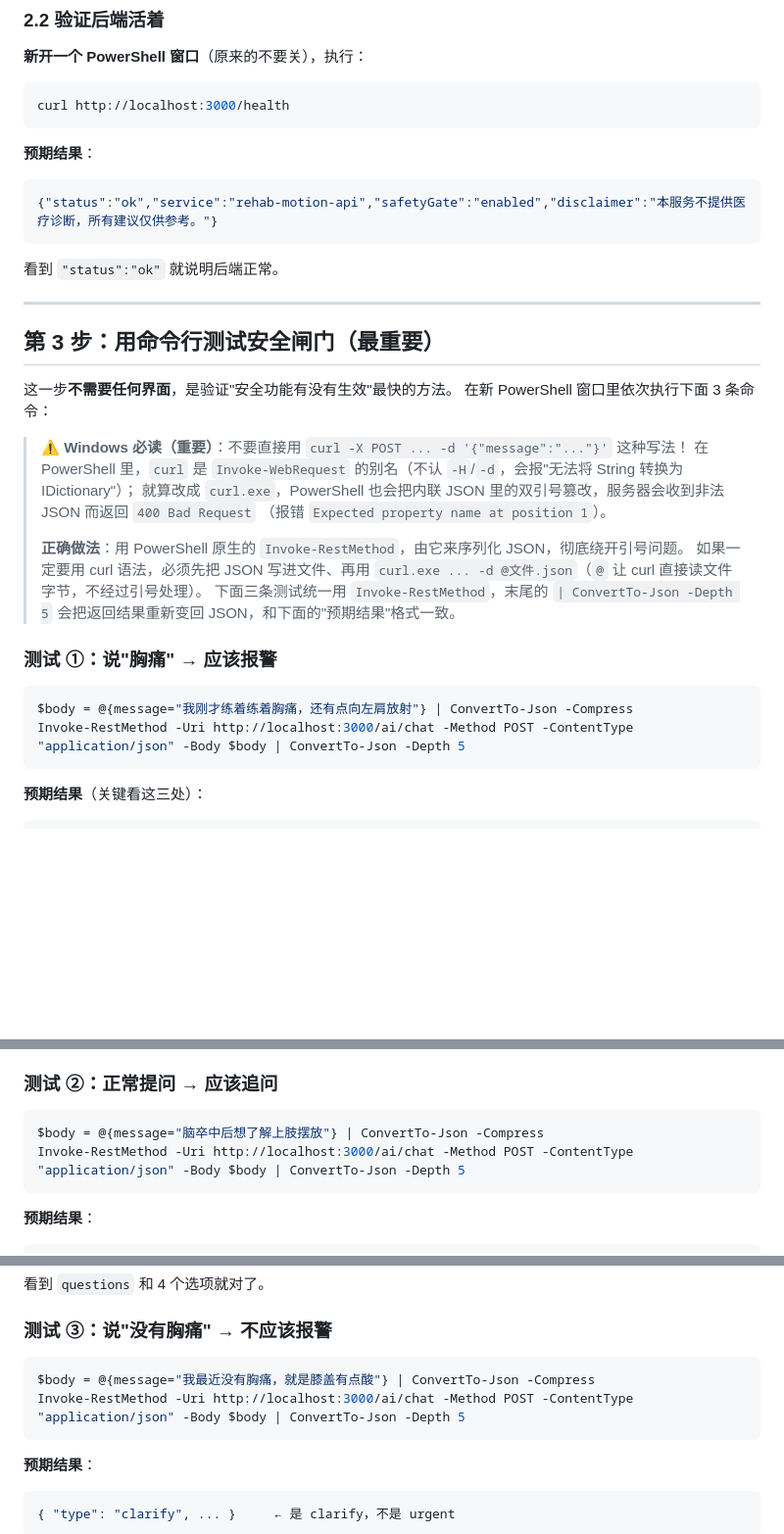
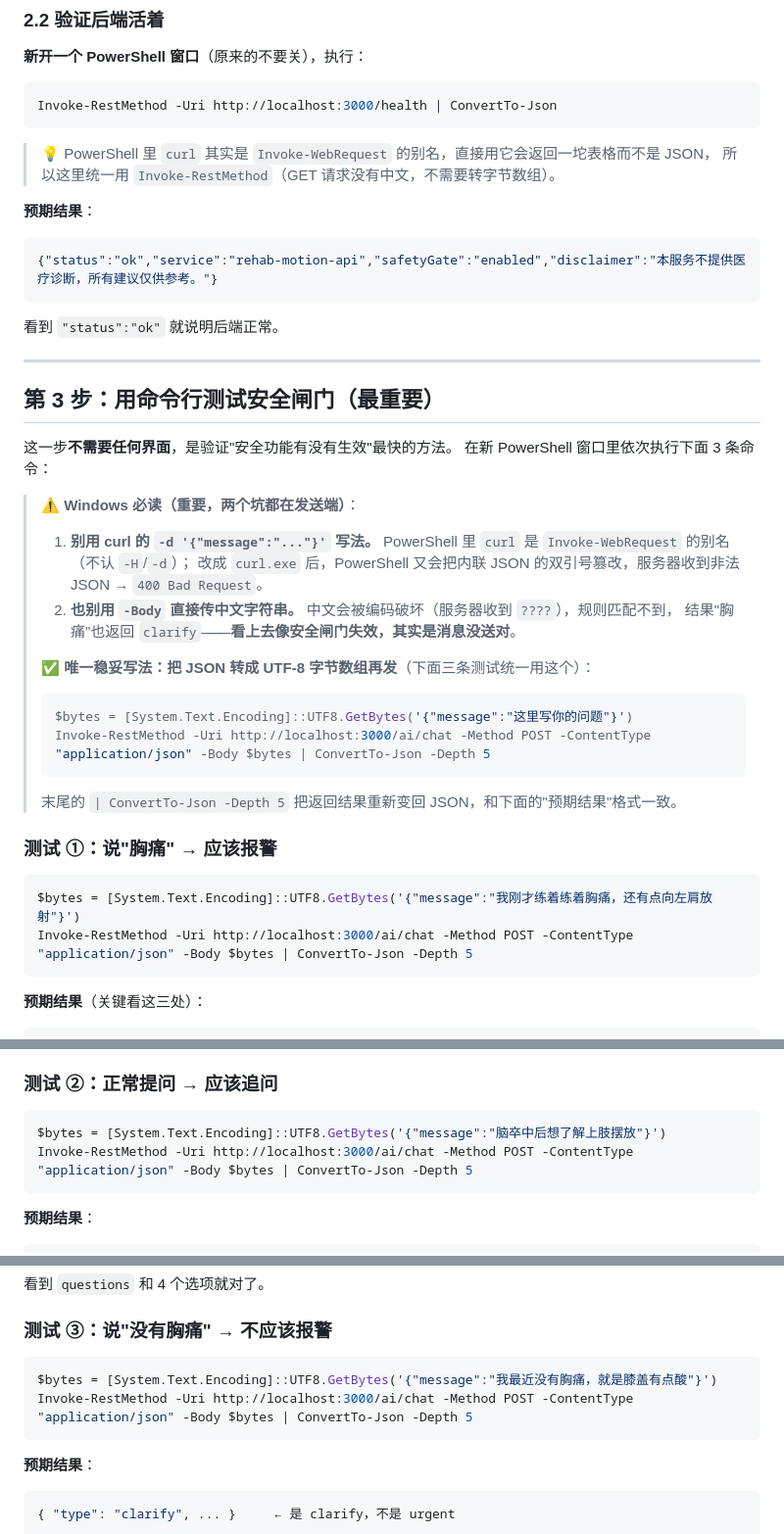
Before and after one commit to Invinciblesowrder123/rehab-motion-app, a Markdown page: docs/测试调试教程.md, 3 parts joined by grey strips. Shown at 98% size. Rendered like a GitHub page; blank space fills up the shorter version.

Commit message:
fix(docs): 修正 PowerShell 发送中文被编码破坏导致安全闸门误判
Windows PowerShell 两个实测的坑：
1. curl 是 Invoke-WebRequest 别名，不认 -H/-d；改用 curl.exe 又会被篡改内联 JSON 引号，返回 400
2. -Body 直接传中文字符串会被编码破坏（服务器收到问号），导致「胸痛」也返回
   clarify，看上去像安全闸门失效，实际是消息没送对（已实测验证）

改动：
- 3 条测试命令统一改为 UTF-8 字节数组写法，绕开编码推断
- 补充两个坑的说明与唯一稳妥写法示例
- 修正第 2.2 步 / Q2 / 速查表 / 窗口分工中的裸 curl，改为 Invoke-RestMethod
  （PowerShell 下 curl 别名返回表格而非 JSON，与教程写的预期输出不符）

验证：health 端点输出与教程预期 JSON 逐字一致；
三个测试返回 type 分别为 urgent / clarify / clarify，与教程预期一致

````diff
--- a/docs/测试调试教程.md
+++ b/docs/测试调试教程.md
@@ -119,8 +119,11 @@ npm run start
 **新开一个 PowerShell 窗口**（原来的不要关），执行：
 
 ```powershell
-curl http://localhost:3000/health
+Invoke-RestMethod -Uri http://localhost:3000/health | ConvertTo-Json
 ```
+
+> 💡 PowerShell 里 `curl` 其实是 `Invoke-WebRequest` 的别名，直接用它会返回一坨表格而不是 JSON，
+> 所以这里统一用 `Invoke-RestMethod`（GET 请求没有中文，不需要转字节数组）。
 
 **预期结果**：
 
@@ -137,20 +140,24 @@ curl http://localhost:3000/health
 这一步**不需要任何界面**，是验证"安全功能有没有生效"最快的方法。
 在新 PowerShell 窗口里依次执行下面 3 条命令：
 
-> ⚠️ **Windows 必读（重要）**：不要直接用 `curl -X POST ... -d '{"message":"..."}'` 这种写法！
-> 在 PowerShell 里，`curl` 是 `Invoke-WebRequest` 的别名（不认 `-H`/`-d`，会报"无法将 String 转换为 IDictionary"）；
-> 就算改成 `curl.exe`，PowerShell 也会把内联 JSON 里的双引号篡改，服务器会收到非法 JSON 而返回 `400 Bad Request`
-> （报错 `Expected property name at position 1`）。
+> ⚠️ **Windows 必读（重要，两个坑都在发送端）**：
+> 1. **别用 curl 的 `-d '{"message":"..."}'` 写法。** PowerShell 里 `curl` 是 `Invoke-WebRequest` 的别名（不认 `-H`/`-d`）；
+>    改成 `curl.exe` 后，PowerShell 又会把内联 JSON 的双引号篡改，服务器收到非法 JSON → `400 Bad Request`。
+> 2. **也别用 `-Body` 直接传中文字符串。** 中文会被编码破坏（服务器收到 `????`），规则匹配不到，
+>    结果"胸痛"也返回 `clarify`——**看上去像安全闸门失效，其实是消息没送对**。
 >
-> **正确做法**：用 PowerShell 原生的 `Invoke-RestMethod`，由它来序列化 JSON，彻底绕开引号问题。
-> 如果一定要用 curl 语法，必须先把 JSON 写进文件、再用 `curl.exe ... -d @文件.json`（`@` 让 curl 直接读文件字节，不经过引号处理）。
-> 下面三条测试统一用 `Invoke-RestMethod`，末尾的 `| ConvertTo-Json -Depth 5` 会把返回结果重新变回 JSON，和下面的"预期结果"格式一致。
+> ✅ **唯一稳妥写法：把 JSON 转成 UTF-8 字节数组再发**（下面三条测试统一用这个）：
+> ```powershell
+> $bytes = [System.Text.Encoding]::UTF8.GetBytes('{"message":"这里写你的问题"}')
+> Invoke-RestMethod -Uri http://localhost:3000/ai/chat -Method POST -ContentType "application/json" -Body $bytes | ConvertTo-Json -Depth 5
+> ```
+> 末尾的 `| ConvertTo-Json -Depth 5` 把返回结果重新变回 JSON，和下面的"预期结果"格式一致。
 
 ### 测试 ①：说"胸痛" → 应该报警
 
 ```powershell
-$body = @{message="我刚才练着练着胸痛，还有点向左肩放射"} | ConvertTo-Json -Compress
-Invoke-RestMethod -Uri http://localhost:3000/ai/chat -Method POST -ContentType "application/json" -Body $body | ConvertTo-Json -Depth 5
+$bytes = [System.Text.Encoding]::UTF8.GetBytes('{"message":"我刚才练着练着胸痛，还有点向左肩放射"}')
+Invoke-RestMethod -Uri http://localhost:3000/ai/chat -Method POST -ContentType "application/json" -Body $bytes | ConvertTo-Json -Depth 5
 ```
 
 **预期结果**（关键看这三处）：
@@ -169,8 +176,8 @@ Invoke-RestMethod -Uri http://localhost:3000/ai/chat -Method POST -ContentType "
 ### 测试 ②：正常提问 → 应该追问
 
 ```powershell
-$body = @{message="脑卒中后想了解上肢摆放"} | ConvertTo-Json -Compress
-Invoke-RestMethod -Uri http://localhost:3000/ai/chat -Method POST -ContentType "application/json" -Body $body | ConvertTo-Json -Depth 5
+$bytes = [System.Text.Encoding]::UTF8.GetBytes('{"message":"脑卒中后想了解上肢摆放"}')
+Invoke-RestMethod -Uri http://localhost:3000/ai/chat -Method POST -ContentType "application/json" -Body $bytes | ConvertTo-Json -Depth 5
 ```
 
 **预期结果**：
@@ -196,8 +203,8 @@ Invoke-RestMethod -Uri http://localhost:3000/ai/chat -Method POST -ContentType "
 ### 测试 ③：说"没有胸痛" → 不应该报警
 
 ```powershell
-$body = @{message="我最近没有胸痛，就是膝盖有点酸"} | ConvertTo-Json -Compress
-Invoke-RestMethod -Uri http://localhost:3000/ai/chat -Method POST -ContentType "application/json" -Body $body | ConvertTo-Json -Depth 5
+$bytes = [System.Text.Encoding]::UTF8.GetBytes('{"message":"我最近没有胸痛，就是膝盖有点酸"}')
+Invoke-RestMethod -Uri http://localhost:3000/ai/chat -Method POST -ContentType "application/json" -Body $bytes | ConvertTo-Json -Depth 5
 ```
 
 **预期结果**：
````
Also changed, not shown: other parts of docs/测试调试教程.md (+3 -3 lines).
